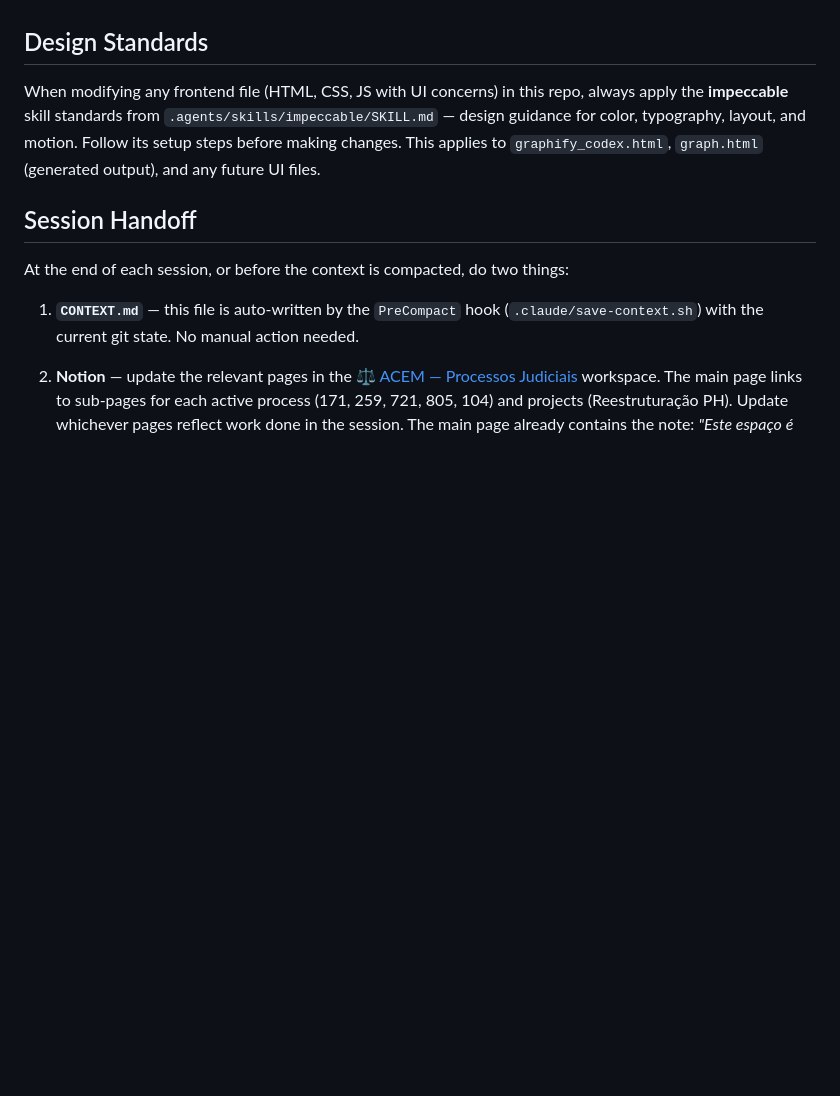
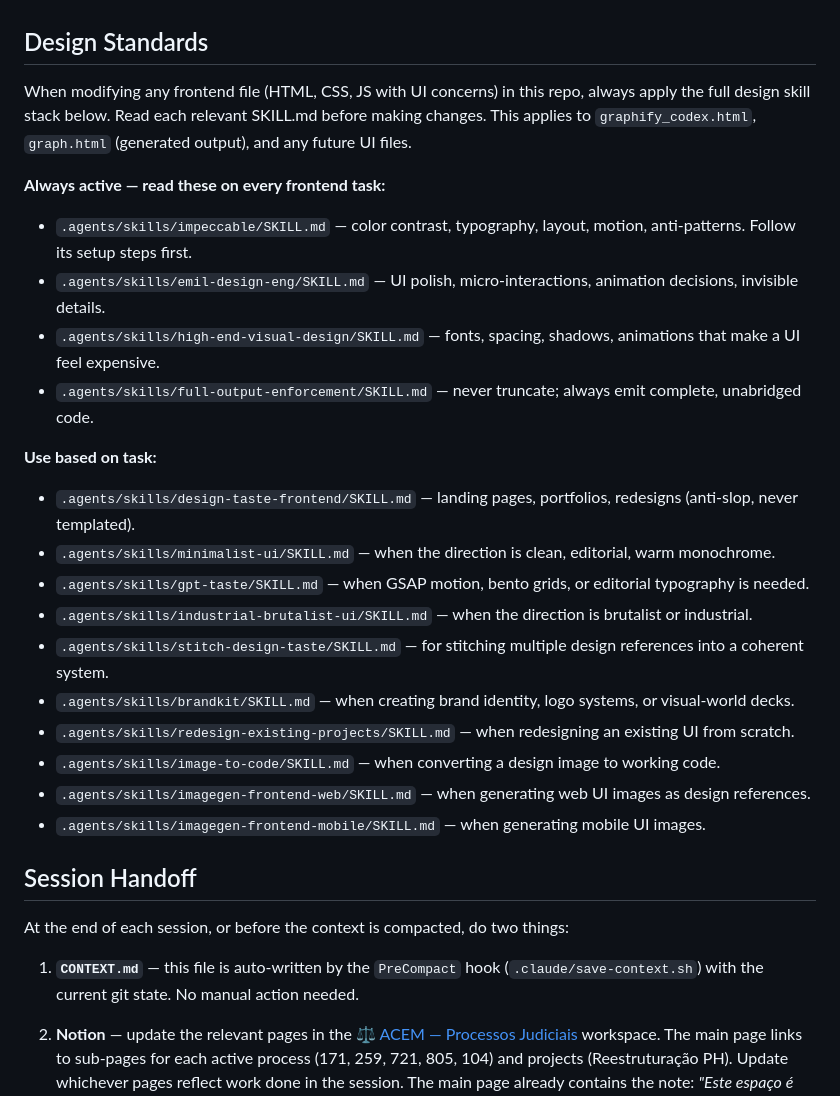
Before and after one commit to bwbarbosa-design/Me, a Markdown page: CLAUDE.md, the part around the change. Rendered like a GitHub page; blank space fills up the shorter version.

Commit message:
Always-active design skill stack in CLAUDE.md
Promotes 4 skills to always-active (impeccable, emil-design-eng,
high-end-visual-design, full-output-enforcement) and documents
the remaining 10 as task-specific. All 15 skills now referenced.

https://claude.ai/code/session_01LF4Gu9UyyrVZHnJf4uinr5

```diff
--- a/CLAUDE.md
+++ b/CLAUDE.md
@@ -57,7 +57,25 @@ Standalone browser tool: paste a free-text knowledge base → calls Claude API
 
 ## Design Standards
 
-When modifying any frontend file (HTML, CSS, JS with UI concerns) in this repo, always apply the **impeccable** skill standards from `.agents/skills/impeccable/SKILL.md` — design guidance for color, typography, layout, and motion. Follow its setup steps before making changes. This applies to `graphify_codex.html`, `graph.html` (generated output), and any future UI files.
+When modifying any frontend file (HTML, CSS, JS with UI concerns) in this repo, always apply the full design skill stack below. Read each relevant SKILL.md before making changes. This applies to `graphify_codex.html`, `graph.html` (generated output), and any future UI files.
+
+**Always active — read these on every frontend task:**
+- `.agents/skills/impeccable/SKILL.md` — color contrast, typography, layout, motion, anti-patterns. Follow its setup steps first.
+- `.agents/skills/emil-design-eng/SKILL.md` — UI polish, micro-interactions, animation decisions, invisible details.
+- `.agents/skills/high-end-visual-design/SKILL.md` — fonts, spacing, shadows, animations that make a UI feel expensive.
+- `.agents/skills/full-output-enforcement/SKILL.md` — never truncate; always emit complete, unabridged code.
+
+**Use based on task:**
+- `.agents/skills/design-taste-frontend/SKILL.md` — landing pages, portfolios, redesigns (anti-slop, never templated).
+- `.agents/skills/minimalist-ui/SKILL.md` — when the direction is clean, editorial, warm monochrome.
+- `.agents/skills/gpt-taste/SKILL.md` — when GSAP motion, bento grids, or editorial typography is needed.
+- `.agents/skills/industrial-brutalist-ui/SKILL.md` — when the direction is brutalist or industrial.
+- `.agents/skills/stitch-design-taste/SKILL.md` — for stitching multiple design references into a coherent system.
+- `.agents/skills/brandkit/SKILL.md` — when creating brand identity, logo systems, or visual-world decks.
+- `.agents/skills/redesign-existing-projects/SKILL.md` — when redesigning an existing UI from scratch.
+- `.agents/skills/image-to-code/SKILL.md` — when converting a design image to working code.
+- `.agents/skills/imagegen-frontend-web/SKILL.md` — when generating web UI images as design references.
+- `.agents/skills/imagegen-frontend-mobile/SKILL.md` — when generating mobile UI images.
 
 ## Session Handoff
 
```
